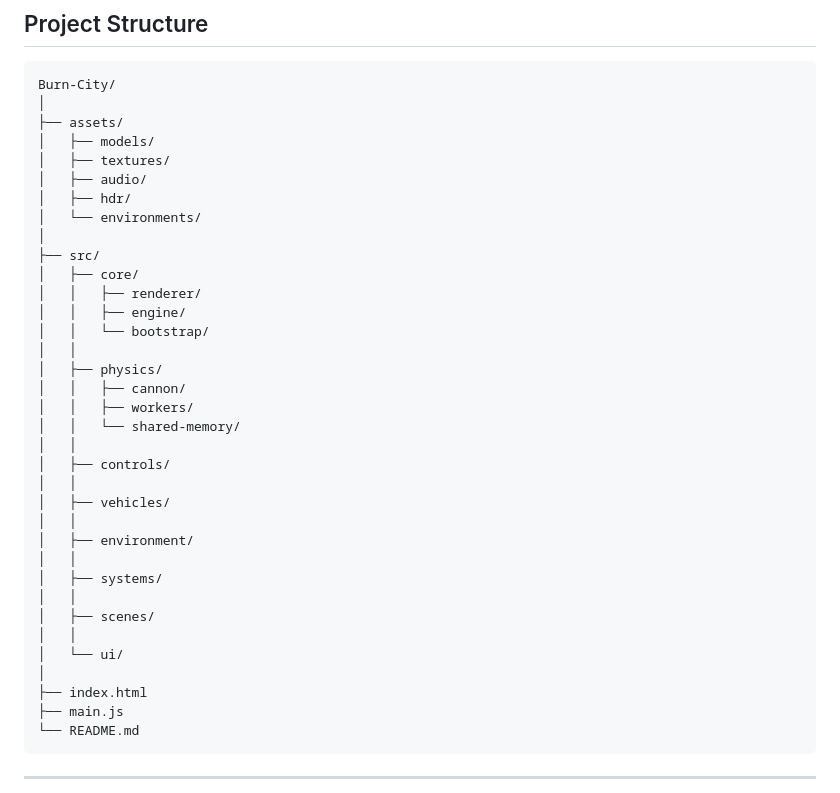
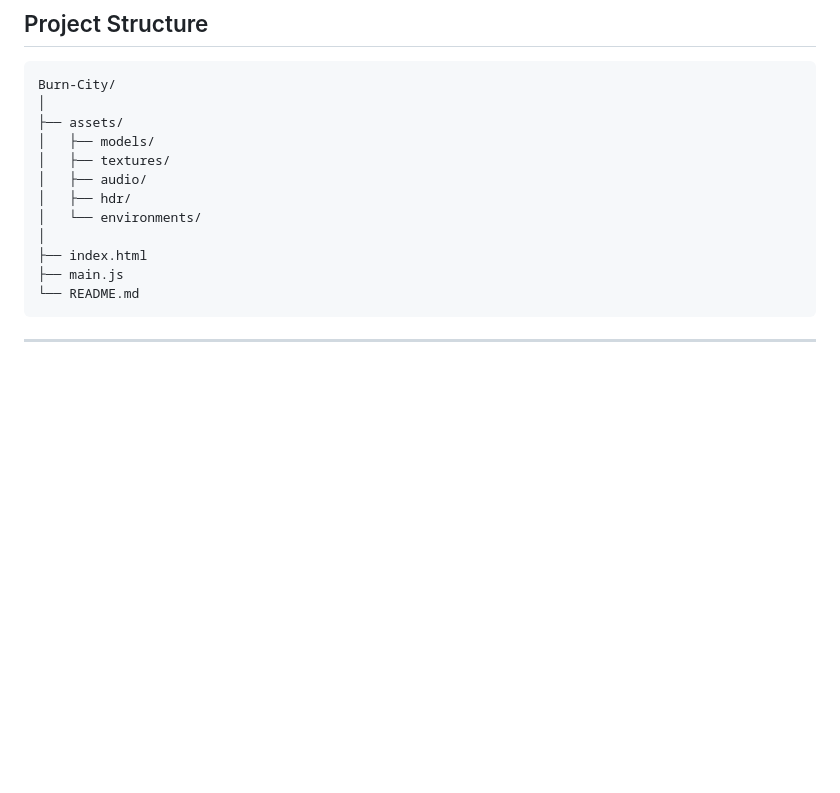
Before and after one commit to VeinSyct/Burn-City, a Markdown page: README.md, the part around the change. Rendered like a GitHub page; blank space fills up the shorter version.

```diff
--- a/README.md
+++ b/README.md
@@ -254,29 +254,6 @@ Burn-City/
 │   ├── hdr/
 │   └── environments/
 │
-├── src/
-│   ├── core/
-│   │   ├── renderer/
-│   │   ├── engine/
-│   │   └── bootstrap/
-│   │
-│   ├── physics/
-│   │   ├── cannon/
-│   │   ├── workers/
-│   │   └── shared-memory/
-│   │
-│   ├── controls/
-│   │
-│   ├── vehicles/
-│   │
-│   ├── environment/
-│   │
-│   ├── systems/
-│   │
-│   ├── scenes/
-│   │
-│   └── ui/
-│
 ├── index.html
 ├── main.js
 └── README.md
```
